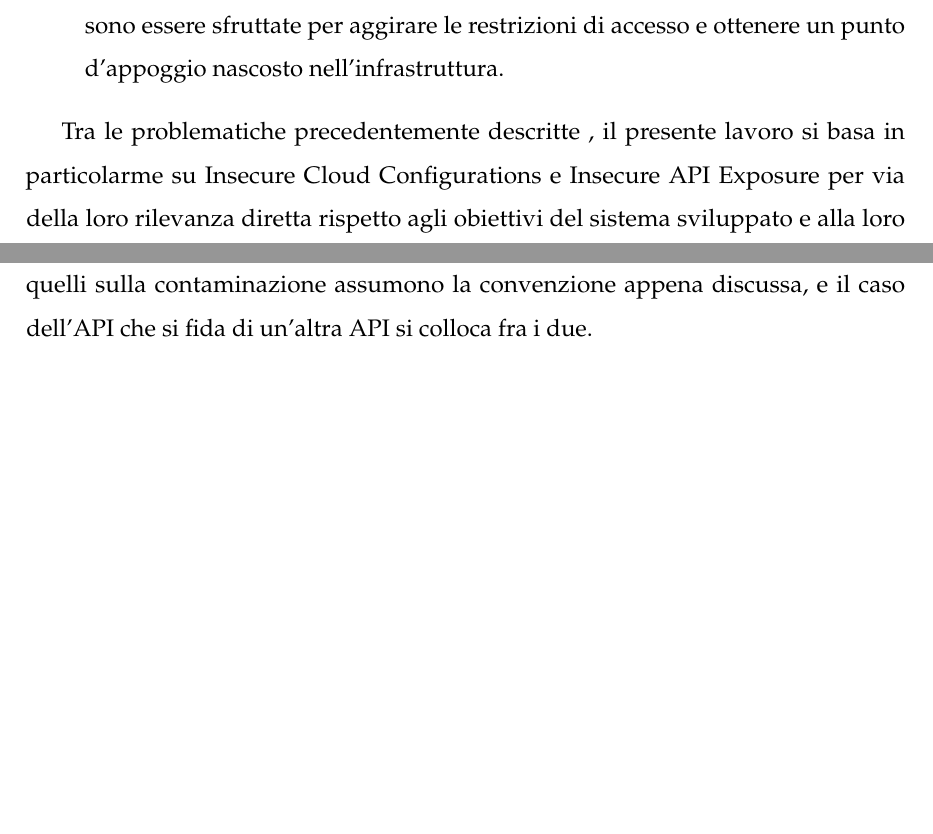
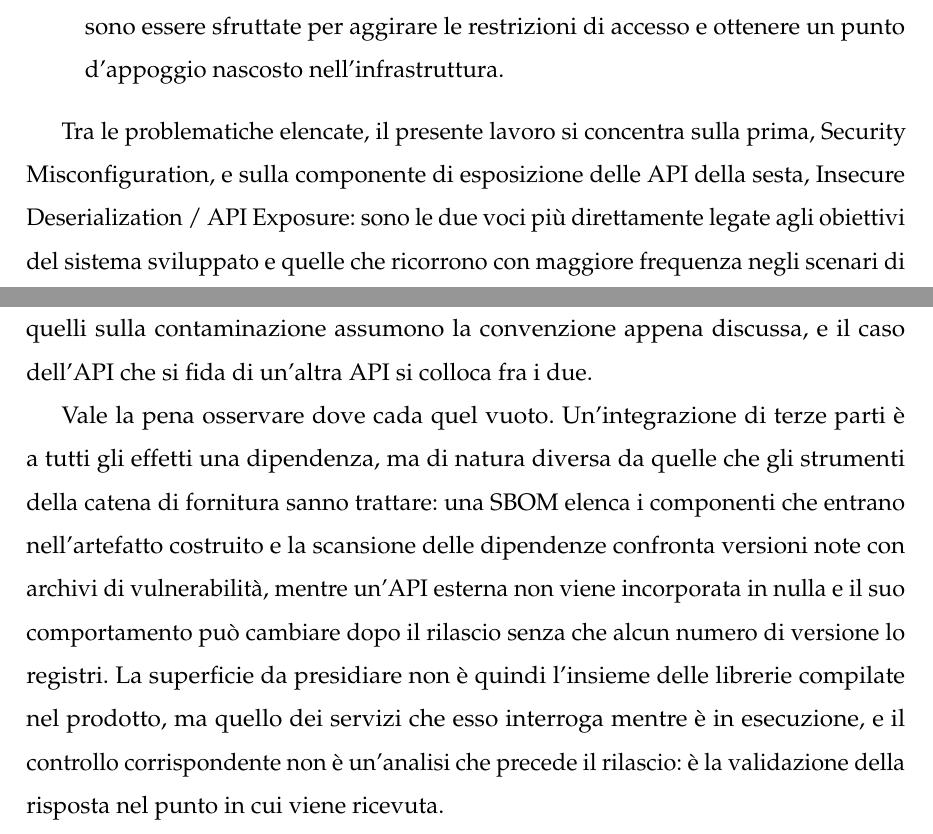
Before and after one commit to MarcoDonatiello04/MarcoDonatiello_Tesi, a LaTeX book (main.tex, which reads capitoli/esempio.tex): two parts of pages 11 and 50 of 59, joined at a grey line, cut so that both start at the same text, the shorter picture padded with empty space. Compiled offline with pdfLaTeX.

Commit message:
docs: name the two risks in scope and say which OWASP scenarios apply
Follow-up to the API editorial pass, addressing three review remarks.

The sentence selecting the two risks this work builds on named them
differently from the numbered list above it ("Insecure Cloud
Configurations", "Insecure API Exposure"); it now uses the list's own
wording and points to the API section, which gains a label for the
cross-reference. Two typos in that sentence went with it.

The closing line of the misconfiguration subsection said two of OWASP's
four scenarios fall inside the perimeter without saying which. It now
names them and gives the criterion: the second and fourth declare the
faulty configuration in an inspectable artefact, while the first needs an
inventory of running hosts and the third only shows up in runtime
responses.

API10 closes with a paragraph on why third-party integrations escape the
usual supply-chain tooling: an external API is a dependency that no SBOM
lists and no version number tracks, so the control belongs at the point
the response is received rather than before release.

Co-Authored-By: Claude Opus 5 <noreply@anthropic.com>

```diff
--- a/capitoli/esempio.tex
+++ b/capitoli/esempio.tex
@@ -26,7 +26,7 @@ Il portale AppSecMaster ha elaborato una propria classificazione dei dieci risch
 
 \end{enumerate}
 
-Tra le problematiche precedentemente descritte , il presente lavoro si basa in particolarme su Insecure Cloud Configurations e Insecure API Exposure per via della loro rilevanza diretta rispetto agli obiettivi del sistema sviluppato e alla loro frequente ricorrenza negli scenari di autorizzazione tipici delle architetture basate su API.
+Tra le problematiche elencate, il presente lavoro si concentra sulla prima, Security Misconfiguration, e sulla componente di esposizione delle API della sesta, Insecure Deserialization / API Exposure: sono le due voci più direttamente legate agli obiettivi del sistema sviluppato e quelle che ricorrono con maggiore frequenza negli scenari di autorizzazione tipici delle architetture basate su API. La prima è approfondita nella sottosezione seguente; la seconda nella Sezione~\ref{sec:api_security_risks}, dove la classificazione OWASP dedicata alle API la articola in dieci categorie distinte.
 
 \subsection{Security Misconfiguration}
 Una misconfiguration, in ambito cloud, nasce da un errore nella configurazione
@@ -1424,3 +1434,15 @@ l'applicazione e non l'integrazione reale. La letteratura dedicata alla categori
 catena di fornitura riguardano le dipendenze da pacchetti, quelli sulla
 contaminazione assumono la convenzione appena discussa, e il caso dell'API che si
 fida di un'altra API si colloca fra i due.
+
+Vale la pena osservare dove cada quel vuoto. Un'integrazione di terze parti è a
+tutti gli effetti una dipendenza, ma di natura diversa da quelle che gli
+strumenti della catena di fornitura sanno trattare: una SBOM elenca i componenti
+che entrano nell'artefatto costruito e la scansione delle dipendenze confronta
+versioni note con archivi di vulnerabilità, mentre un'API esterna non viene
+incorporata in nulla e il suo comportamento può cambiare dopo il rilascio senza
+che alcun numero di versione lo registri. La superficie da presidiare non è
+quindi l'insieme delle librerie compilate nel prodotto, ma quello dei servizi che
+esso interroga mentre è in esecuzione, e il controllo corrispondente non è
+un'analisi che precede il rilascio: è la validazione della risposta nel punto in
+cui viene ricevuta.
```
Also changed, not shown: main.pdf, capitoli/esempio.tex (12 more changed lines).
